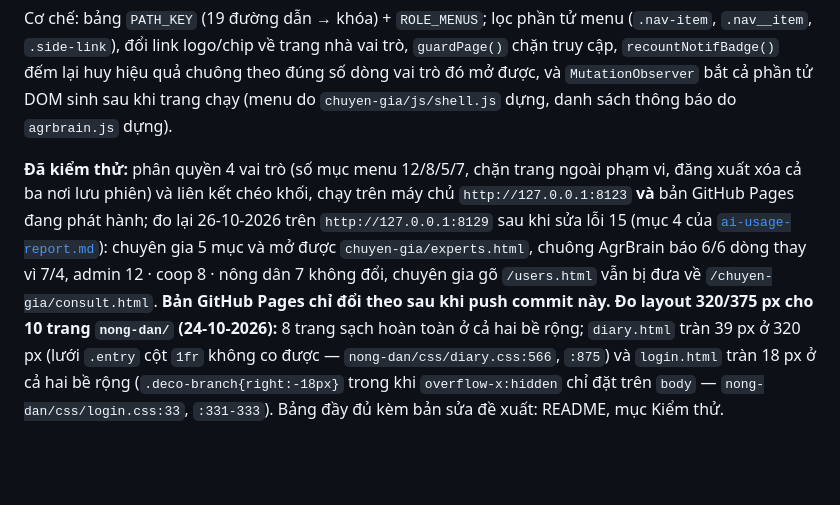
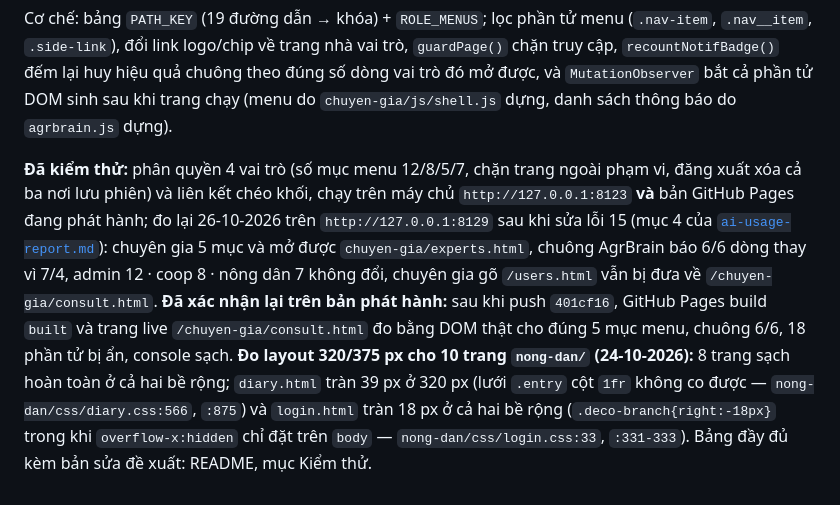
Before and after one commit to daohuychien07-dotcom/smartagri-roles-preview, a Markdown page: docs/roles-and-features.md, the part around the change. Drawn GitHub-style; blank space fills up the shorter version.

Commit message:
docs: ghi nhan 401cf16 da len GitHub Pages va do lai tren ban live

```diff
--- a/docs/roles-and-features.md
+++ b/docs/roles-and-features.md
@@ -113,4 +113,4 @@ Hai bước đầu là một phần của cùng màn hình `login.html` (`js/log
 
 Cơ chế: bảng `PATH_KEY` (19 đường dẫn → khóa) + `ROLE_MENUS`; lọc phần tử menu (`.nav-item`, `.nav__item`, `.side-link`), đổi link logo/chip về trang nhà vai trò, `guardPage()` chặn truy cập, `recountNotifBadge()` đếm lại huy hiệu quả chuông theo đúng số dòng vai trò đó mở được, và `MutationObserver` bắt cả phần tử DOM sinh sau khi trang chạy (menu do `chuyen-gia/js/shell.js` dựng, danh sách thông báo do `agrbrain.js` dựng).
 
-**Đã kiểm thử:** phân quyền 4 vai trò (số mục menu 12/8/5/7, chặn trang ngoài phạm vi, đăng xuất xóa cả ba nơi lưu phiên) và liên kết chéo khối, chạy trên máy chủ `http://127.0.0.1:8123` **và** bản GitHub Pages đang phát hành; đo lại 26-10-2026 trên `http://127.0.0.1:8129` sau khi sửa lỗi 15 (mục 4 của [`ai-usage-report.md`](ai-usage-report.md)): chuyên gia 5 mục và mở được `chuyen-gia/experts.html`, chuông AgrBrain báo 6/6 dòng thay vì 7/4, admin 12 · coop 8 · nông dân 7 không đổi, chuyên gia gõ `/users.html` vẫn bị đưa về `/chuyen-gia/consult.html`. **Bản GitHub Pages chỉ đổi theo sau khi push commit này.** **Đo layout 320/375 px cho 10 trang `nong-dan/` (24-10-2026):** 8 trang sạch hoàn toàn ở cả hai bề rộng; `diary.html` tràn 39 px ở 320 px (lưới `.entry` cột `1fr` không co được — `nong-dan/css/diary.css:566`, `:875`) và `login.html` tràn 18 px ở cả hai bề rộng (`.deco-branch{right:-18px}` trong khi `overflow-x:hidden` chỉ đặt trên `body` — `nong-dan/css/login.css:33`, `:331-333`). Bảng đầy đủ kèm bản sửa đề xuất: README, mục Kiểm thử.
+**Đã kiểm thử:** phân quyền 4 vai trò (số mục menu 12/8/5/7, chặn trang ngoài phạm vi, đăng xuất xóa cả ba nơi lưu phiên) và liên kết chéo khối, chạy trên máy chủ `http://127.0.0.1:8123` **và** bản GitHub Pages đang phát hành; đo lại 26-10-2026 trên `http://127.0.0.1:8129` sau khi sửa lỗi 15 (mục 4 của [`ai-usage-report.md`](ai-usage-report.md)): chuyên gia 5 mục và mở được `chuyen-gia/experts.html`, chuông AgrBrain báo 6/6 dòng thay vì 7/4, admin 12 · coop 8 · nông dân 7 không đổi, chuyên gia gõ `/users.html` vẫn bị đưa về `/chuyen-gia/consult.html`. **Đã xác nhận lại trên bản phát hành:** sau khi push `401cf16`, GitHub Pages build `built` và trang live `/chuyen-gia/consult.html` đo bằng DOM thật cho đúng 5 mục menu, chuông 6/6, 18 phần tử bị ẩn, console sạch. **Đo layout 320/375 px cho 10 trang `nong-dan/` (24-10-2026):** 8 trang sạch hoàn toàn ở cả hai bề rộng; `diary.html` tràn 39 px ở 320 px (lưới `.entry` cột `1fr` không co được — `nong-dan/css/diary.css:566`, `:875`) và `login.html` tràn 18 px ở cả hai bề rộng (`.deco-branch{right:-18px}` trong khi `overflow-x:hidden` chỉ đặt trên `body` — `nong-dan/css/login.css:33`, `:331-333`). Bảng đầy đủ kèm bản sửa đề xuất: README, mục Kiểm thử.
```
